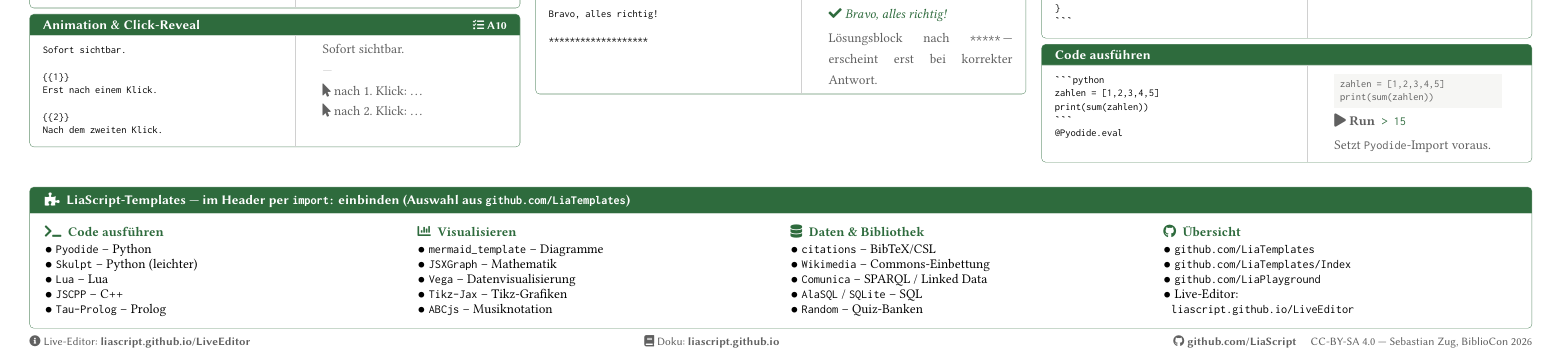
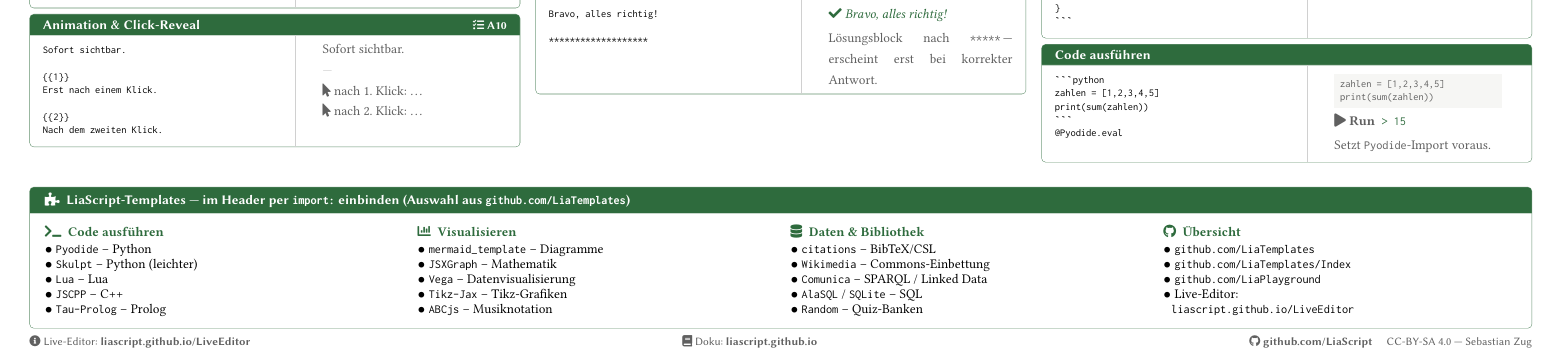
Before and after one commit to anja-schulz-dhs/LiaWorkshop_Anja-Anja, a LaTeX document (cheatSheet/cheatsheet.tex): part of page 2 of 2, cut so that both start at the same text. Compiled offline with pdfLaTeX.

Commit message:
Update cheatsheet.tex

```diff
--- a/cheatSheet/cheatsheet.tex
+++ b/cheatSheet/cheatsheet.tex
@@ -706,6 +706,6 @@
 \faInfoCircle~Live-Editor: \textbf{liascript.github.io/LiveEditor}\hfill
 \faBook~Doku: \textbf{liascript.github.io}\hfill
 \faGithub~\textbf{github.com/LiaScript} \quad
-CC-BY-SA 4.0 — Sebastian Zug, BiblioCon 2026}
+CC-BY-SA 4.0 — Sebastian Zug}
 
 \end{document}
```
